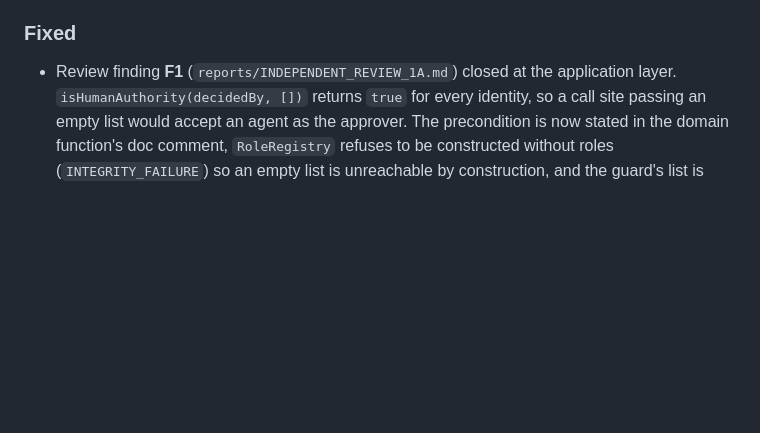
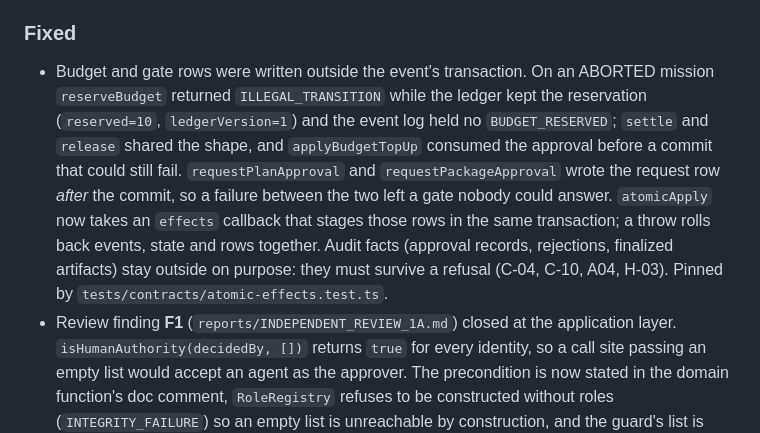
Before and after one commit to faresrafat3/colony-kernel, a Markdown page: CHANGELOG.md, the part around the change. Rendered like a GitHub page; blank space fills up the shorter version.

Commit message:
Record the atomic-effects fix in the changelog
The Unreleased section is the surface a reader meets before a release; the
fix would otherwise ship as an unexplained diff. States what leaked, what the
split now is, and which test pins it. Text only.

Evidence: npm run verify -> gate claims OK (150 tests, 4 surfaces agree), gate
demo OK (byte-identical reruns), verify: ALL GATES GREEN.

🤖 Generated with Codebuff
Co-Authored-By: Codebuff <noreply@codebuff.com>

```diff
--- a/CHANGELOG.md
+++ b/CHANGELOG.md
@@ -152,6 +152,18 @@ independently (v0.1.1, hash-pinned); kernel releases do not bump it silently.
 
 ### Fixed
 
+- Budget and gate rows were written outside the event's transaction. On an
+  ABORTED mission `reserveBudget` returned `ILLEGAL_TRANSITION` while the ledger
+  kept the reservation (`reserved=10`, `ledgerVersion=1`) and the event log held
+  no `BUDGET_RESERVED`; `settle` and `release` shared the shape, and
+  `applyBudgetTopUp` consumed the approval before a commit that could still
+  fail. `requestPlanApproval` and `requestPackageApproval` wrote the request row
+  *after* the commit, so a failure between the two left a gate nobody could
+  answer. `atomicApply` now takes an `effects` callback that stages those rows
+  in the same transaction; a throw rolls back events, state and rows together.
+  Audit facts (approval records, rejections, finalized artifacts) stay outside
+  on purpose: they must survive a refusal (C-04, C-10, A04, H-03).
+  Pinned by `tests/contracts/atomic-effects.test.ts`.
 - Review finding **F1** (`reports/INDEPENDENT_REVIEW_1A.md`) closed at the
   application layer. `isHumanAuthority(decidedBy, [])` returns `true` for every
   identity, so a call site passing an empty list would accept an agent as the
```
